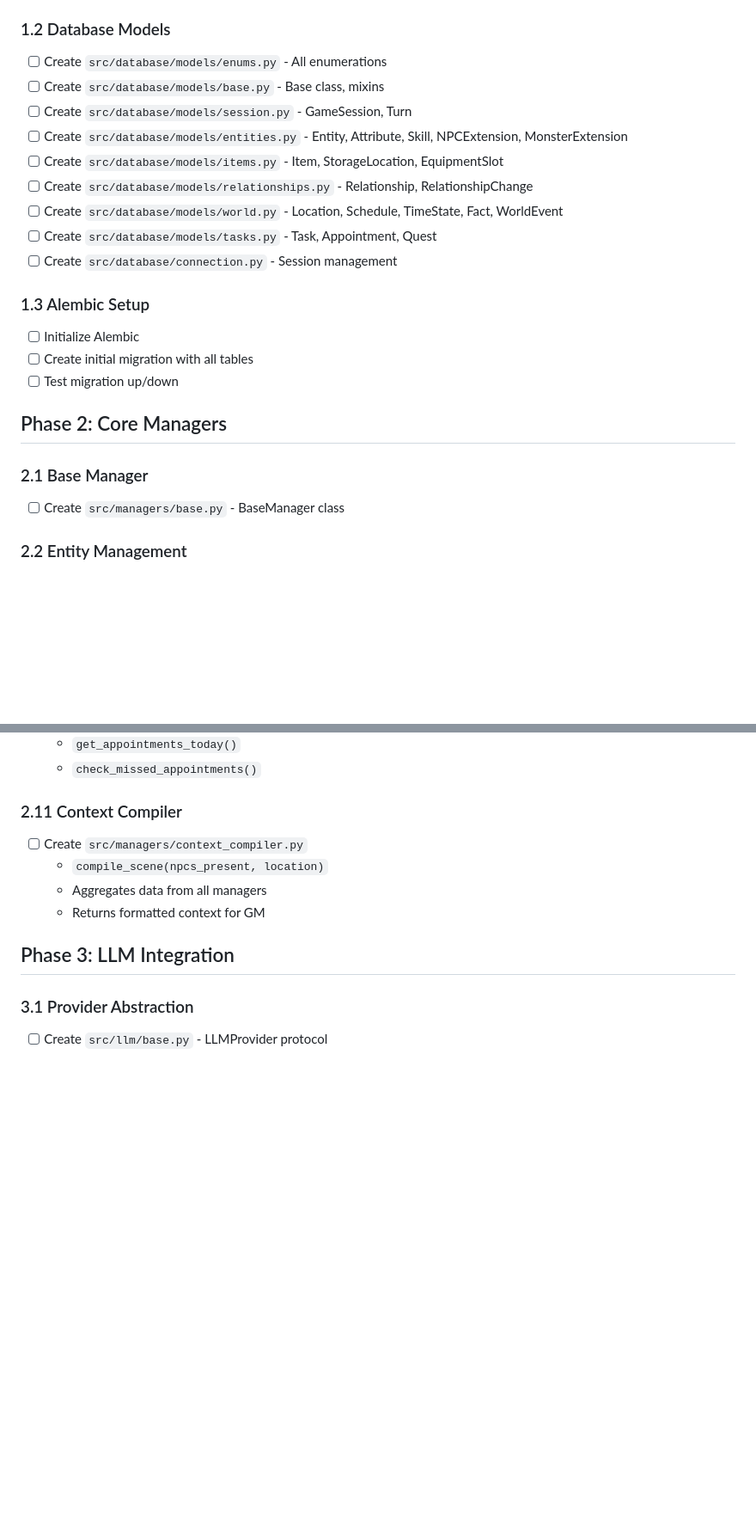
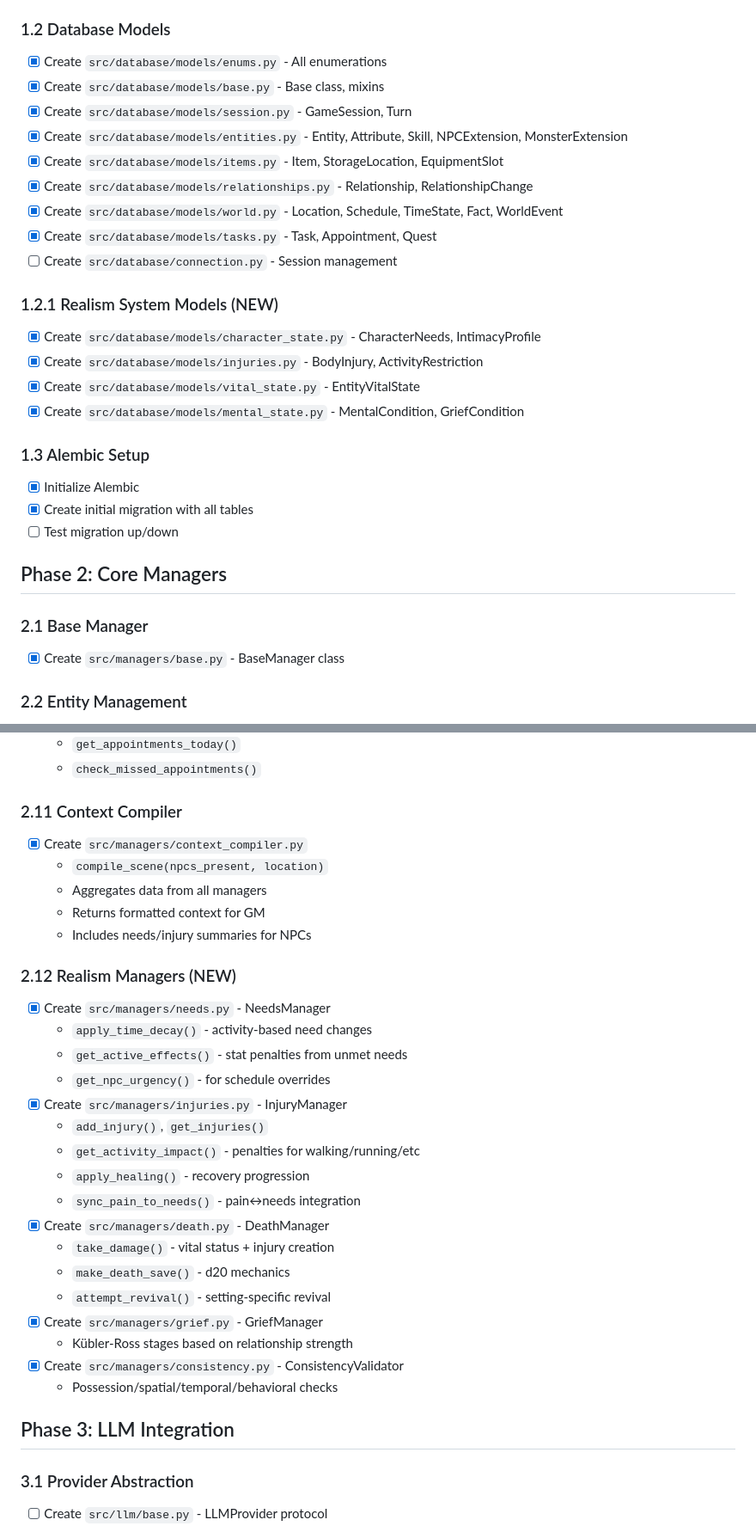
Before and after one commit to sbstnppl/rpg, a Markdown page: docs/implementation-plan.md, 2 parts joined by grey strips. Shown at 86% size. Drawn GitHub-style; blank space fills up the shorter version.

Commit message:
docs: update implementation plan with completed realism system
Mark completed items:
- Database models (enums, entities, relationships, world)
- Realism models (character_state, injuries, vital_state, mental_state)
- Alembic migration
- Core managers (base, relationship, context_compiler)
- Realism managers (needs, injuries, death, grief, consistency)
- WorldSimulator agent

🤖 Generated with [Claude Code](https://claude.com/claude-code)

Co-Authored-By: Claude <noreply@anthropic.com>

```diff
--- a/docs/implementation-plan.md
+++ b/docs/implementation-plan.md
@@ -10,25 +10,31 @@
 - [ ] Set up `.env.example`
 
 ### 1.2 Database Models
-- [ ] Create `src/database/models/enums.py` - All enumerations
-- [ ] Create `src/database/models/base.py` - Base class, mixins
-- [ ] Create `src/database/models/session.py` - GameSession, Turn
-- [ ] Create `src/database/models/entities.py` - Entity, Attribute, Skill, NPCExtension, MonsterExtension
-- [ ] Create `src/database/models/items.py` - Item, StorageLocation, EquipmentSlot
-- [ ] Create `src/database/models/relationships.py` - Relationship, RelationshipChange
-- [ ] Create `src/database/models/world.py` - Location, Schedule, TimeState, Fact, WorldEvent
-- [ ] Create `src/database/models/tasks.py` - Task, Appointment, Quest
+- [x] Create `src/database/models/enums.py` - All enumerations
+- [x] Create `src/database/models/base.py` - Base class, mixins
+- [x] Create `src/database/models/session.py` - GameSession, Turn
+- [x] Create `src/database/models/entities.py` - Entity, Attribute, Skill, NPCExtension, MonsterExtension
+- [x] Create `src/database/models/items.py` - Item, StorageLocation, EquipmentSlot
+- [x] Create `src/database/models/relationships.py` - Relationship, RelationshipChange
+- [x] Create `src/database/models/world.py` - Location, Schedule, TimeState, Fact, WorldEvent
+- [x] Create `src/database/models/tasks.py` - Task, Appointment, Quest
 - [ ] Create `src/database/connection.py` - Session management
 
+### 1.2.1 Realism System Models (NEW)
+- [x] Create `src/database/models/character_state.py` - CharacterNeeds, IntimacyProfile
+- [x] Create `src/database/models/injuries.py` - BodyInjury, ActivityRestriction
+- [x] Create `src/database/models/vital_state.py` - EntityVitalState
+- [x] Create `src/database/models/mental_state.py` - MentalCondition, GriefCondition
+
 ### 1.3 Alembic Setup
-- [ ] Initialize Alembic
-- [ ] Create initial migration with all tables
+- [x] Initialize Alembic
+- [x] Create initial migration with all tables
 - [ ] Test migration up/down
 
 ## Phase 2: Core Managers
 
 ### 2.1 Base Manager
-- [ ] Create `src/managers/base.py` - BaseManager class
+- [x] Create `src/managers/base.py` - BaseManager class
 
 ### 2.2 Entity Management
 - [ ] Create `src/managers/entity_manager.py`
@@ -94,10 +103,30 @@
   - `check_missed_appointments()`
 
 ### 2.11 Context Compiler
-- [ ] Create `src/managers/context_compiler.py`
+- [x] Create `src/managers/context_compiler.py`
   - `compile_scene(npcs_present, location)`
   - Aggregates data from all managers
   - Returns formatted context for GM
+  - Includes needs/injury summaries for NPCs
+
+### 2.12 Realism Managers (NEW)
+- [x] Create `src/managers/needs.py` - NeedsManager
+  - `apply_time_decay()` - activity-based need changes
+  - `get_active_effects()` - stat penalties from unmet needs
+  - `get_npc_urgency()` - for schedule overrides
+- [x] Create `src/managers/injuries.py` - InjuryManager
+  - `add_injury()`, `get_injuries()`
+  - `get_activity_impact()` - penalties for walking/running/etc
+  - `apply_healing()` - recovery progression
+  - `sync_pain_to_needs()` - pain↔needs integration
+- [x] Create `src/managers/death.py` - DeathManager
+  - `take_damage()` - vital status + injury creation
+  - `make_death_save()` - d20 mechanics
+  - `attempt_revival()` - setting-specific revival
+- [x] Create `src/managers/grief.py` - GriefManager
+  - Kübler-Ross stages based on relationship strength
+- [x] Create `src/managers/consistency.py` - ConsistencyValidator
+  - Possession/spatial/temporal/behavioral checks
 
 ## Phase 3: LLM Integration
 
```
Also changed, not shown: other parts of docs/implementation-plan.md (+9 -4 lines).
